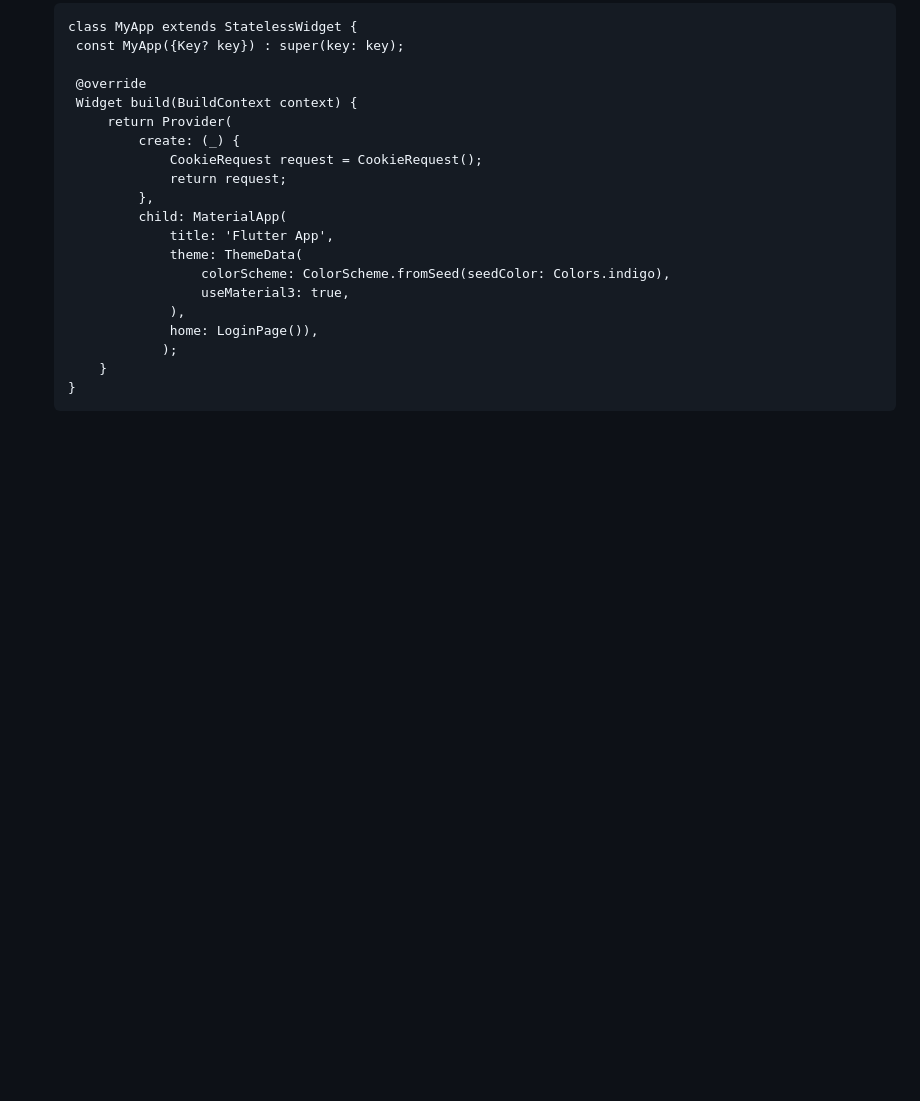
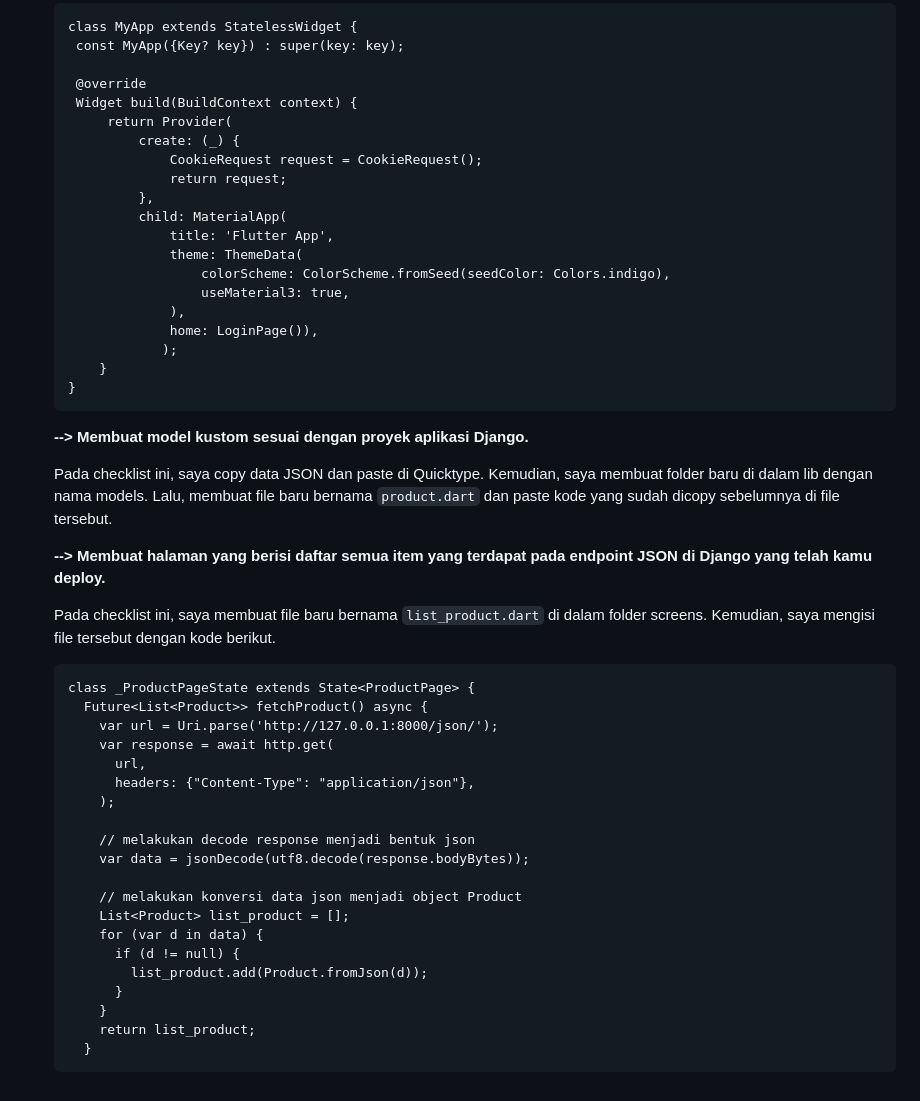
Before and after one commit to dindakiranaa/DekappyMobile, a Markdown page: README.md, the part around the change. Drawn GitHub-style; blank space fills up the shorter version.

````diff
--- a/README.md
+++ b/README.md
@@ -572,3 +572,33 @@ NPM    : 2206082480
        }
    }
    ```
+
+   **--> Membuat model kustom sesuai dengan proyek aplikasi Django.**
+
+   Pada checklist ini, saya copy data JSON dan paste di Quicktype. Kemudian, saya membuat folder baru di dalam lib dengan nama models. Lalu, membuat file baru bernama ```product.dart``` dan paste kode yang sudah dicopy sebelumnya di file tersebut.
+
+   **--> Membuat halaman yang berisi daftar semua item yang terdapat pada endpoint JSON di Django yang telah kamu deploy.**
+
+   Pada checklist ini, saya membuat file baru bernama ```list_product.dart``` di dalam folder screens. Kemudian, saya mengisi file tersebut dengan kode berikut.
+   ```
+   class _ProductPageState extends State<ProductPage> {
+     Future<List<Product>> fetchProduct() async {
+       var url = Uri.parse('http://127.0.0.1:8000/json/');
+       var response = await http.get(
+         url,
+         headers: {"Content-Type": "application/json"},
+       );
+
+       // melakukan decode response menjadi bentuk json
+       var data = jsonDecode(utf8.decode(response.bodyBytes));
+
+       // melakukan konversi data json menjadi object Product
+       List<Product> list_product = [];
+       for (var d in data) {
+         if (d != null) {
+           list_product.add(Product.fromJson(d));
+         }
+       }
+       return list_product;
+     }
+   ```
````
